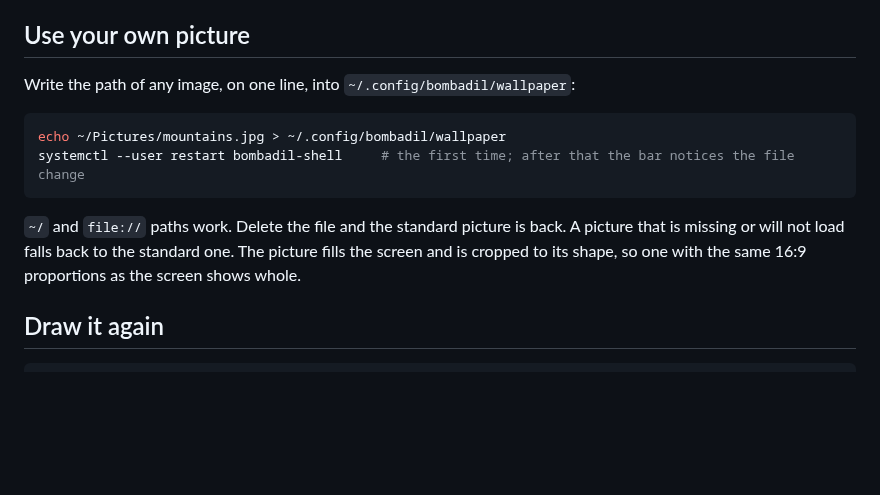
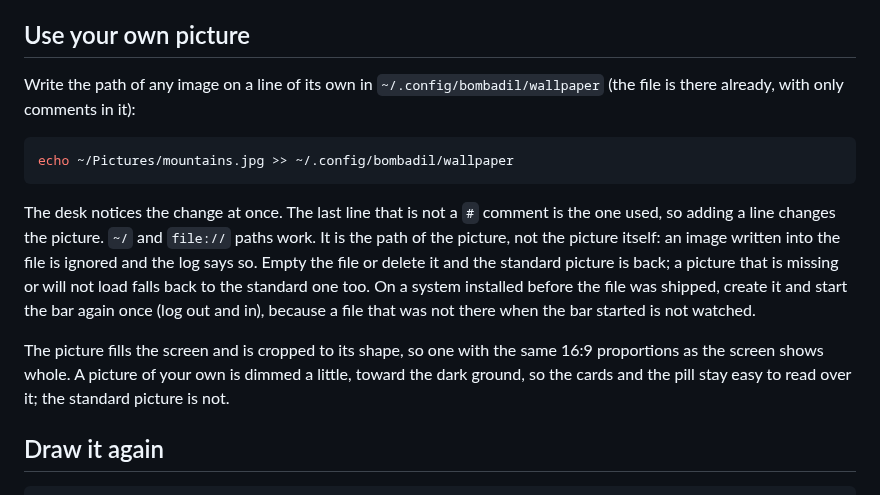
Before and after one commit to thedefaultman/Bombadil, a Markdown page: share/wallpaper/README.md, the part around the change. Rendered like a GitHub page; blank space fills up the shorter version.

````diff
--- a/share/wallpaper/README.md
+++ b/share/wallpaper/README.md
@@ -10,16 +10,23 @@ Design and reasoning: `docs/design/boot-and-wallpaper.md`.
 
 ## Use your own picture
 
-Write the path of any image, on one line, into `~/.config/bombadil/wallpaper`:
+Write the path of any image on a line of its own in `~/.config/bombadil/wallpaper` (the file is there
+already, with only comments in it):
 
 ```sh
-echo ~/Pictures/mountains.jpg > ~/.config/bombadil/wallpaper
-systemctl --user restart bombadil-shell     # the first time; after that the bar notices the file change
+echo ~/Pictures/mountains.jpg >> ~/.config/bombadil/wallpaper
 ```
 
-`~/` and `file://` paths work. Delete the file and the standard picture is back. A picture that is
-missing or will not load falls back to the standard one. The picture fills the screen and is cropped to
-its shape, so one with the same 16:9 proportions as the screen shows whole.
+The desk notices the change at once. The last line that is not a `#` comment is the one used, so
+adding a line changes the picture. `~/` and `file://` paths work. It is the path of the picture, not
+the picture itself: an image written into the file is ignored and the log says so. Empty the file or
+delete it and the standard picture is back; a picture that is missing or will not load falls back to
+the standard one too. On a system installed before the file was shipped, create it and start the bar
+again once (log out and in), because a file that was not there when the bar started is not watched.
+
+The picture fills the screen and is cropped to its shape, so one with the same 16:9 proportions as the
+screen shows whole. A picture of your own is dimmed a little, toward the dark ground, so the cards and
+the pill stay easy to read over it; the standard picture is not.
 
 ## Draw it again
 
````
Also changed, not shown: docs/design/boot-and-wallpaper.md (+44 -9 lines), docs/screens/boot-and-wallpaper/headless-worst-case-picture-dimmed.png (added), 4 other files.
